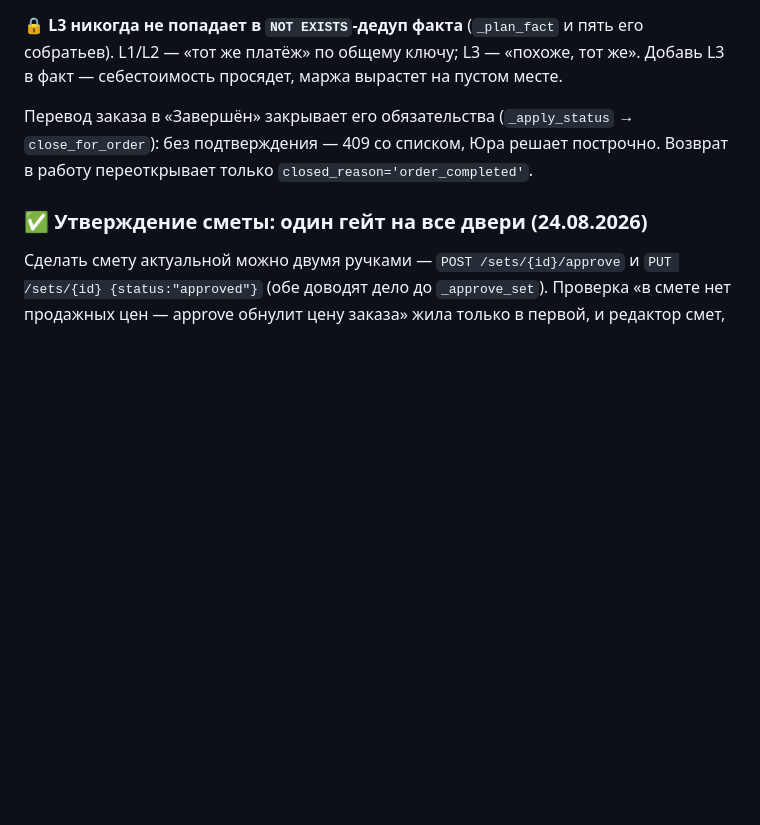
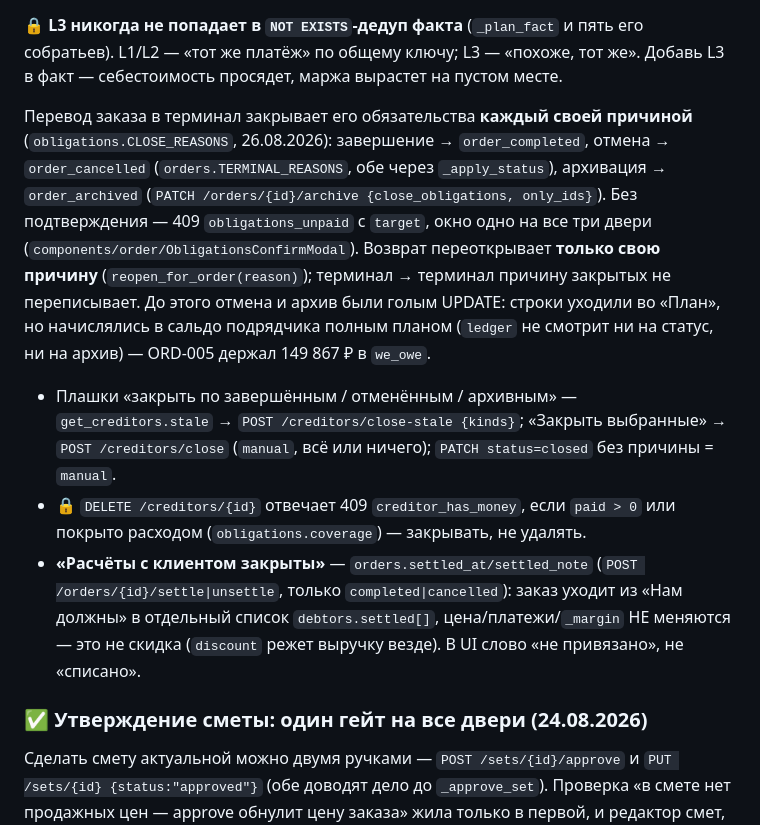
Before and after one commit to pbpbclub/firma, a Markdown page: CLAUDE.md, the part around the change. Drawn GitHub-style; blank space fills up the shorter version.

Commit message:
CLAUDE.md: причины закрытия обязательств, settle ≠ скидка, DELETE только без денег
Co-Authored-By: Claude Opus 5 (1M context) <noreply@anthropic.com>

```diff
--- a/CLAUDE.md
+++ b/CLAUDE.md
@@ -232,9 +232,26 @@ WHERE c.order_id = ?
 собратьев). L1/L2 — «тот же платёж» по общему ключу; L3 — «похоже, тот же». Добавь L3
 в факт — себестоимость просядет, маржа вырастет на пустом месте.
 
-Перевод заказа в «Завершён» закрывает его обязательства (`_apply_status` →
-`close_for_order`): без подтверждения — 409 со списком, Юра решает построчно.
-Возврат в работу переоткрывает только `closed_reason='order_completed'`.
+Перевод заказа в терминал закрывает его обязательства **каждый своей причиной**
+(`obligations.CLOSE_REASONS`, 26.08.2026): завершение → `order_completed`, отмена →
+`order_cancelled` (`orders.TERMINAL_REASONS`, обе через `_apply_status`), архивация →
+`order_archived` (`PATCH /orders/{id}/archive {close_obligations, only_ids}`). Без
+подтверждения — 409 `obligations_unpaid` с `target`, окно одно на все три двери
+(`components/order/ObligationsConfirmModal`). Возврат переоткрывает **только свою
+причину** (`reopen_for_order(reason)`); терминал → терминал причину закрытых не
+переписывает. До этого отмена и архив были голым UPDATE: строки уходили во «План»,
+но начислялись в сальдо подрядчика полным планом (`ledger` не смотрит ни на статус,
+ни на архив) — ORD-005 держал 149 867 ₽ в `we_owe`.
+- Плашки «закрыть по завершённым / отменённым / архивным» — `get_creditors.stale` →
+  `POST /creditors/close-stale {kinds}`; «Закрыть выбранные» → `POST /creditors/close`
+  (`manual`, всё или ничего); `PATCH status=closed` без причины = `manual`.
+- 🔒 `DELETE /creditors/{id}` отвечает 409 `creditor_has_money`, если `paid > 0` или
+  покрыто расходом (`obligations.coverage`) — закрывать, не удалять.
+- **«Расчёты с клиентом закрыты»** — `orders.settled_at/settled_note`
+  (`POST /orders/{id}/settle|unsettle`, только `completed|cancelled`): заказ уходит из
+  «Нам должны» в отдельный список `debtors.settled[]`, цена/платежи/`_margin` НЕ
+  меняются — это не скидка (`discount` режет выручку везде). В UI слово «не
+  привязано», не «списано».
 
 ### ✅ Утверждение сметы: один гейт на все двери (24.08.2026)
 
```
